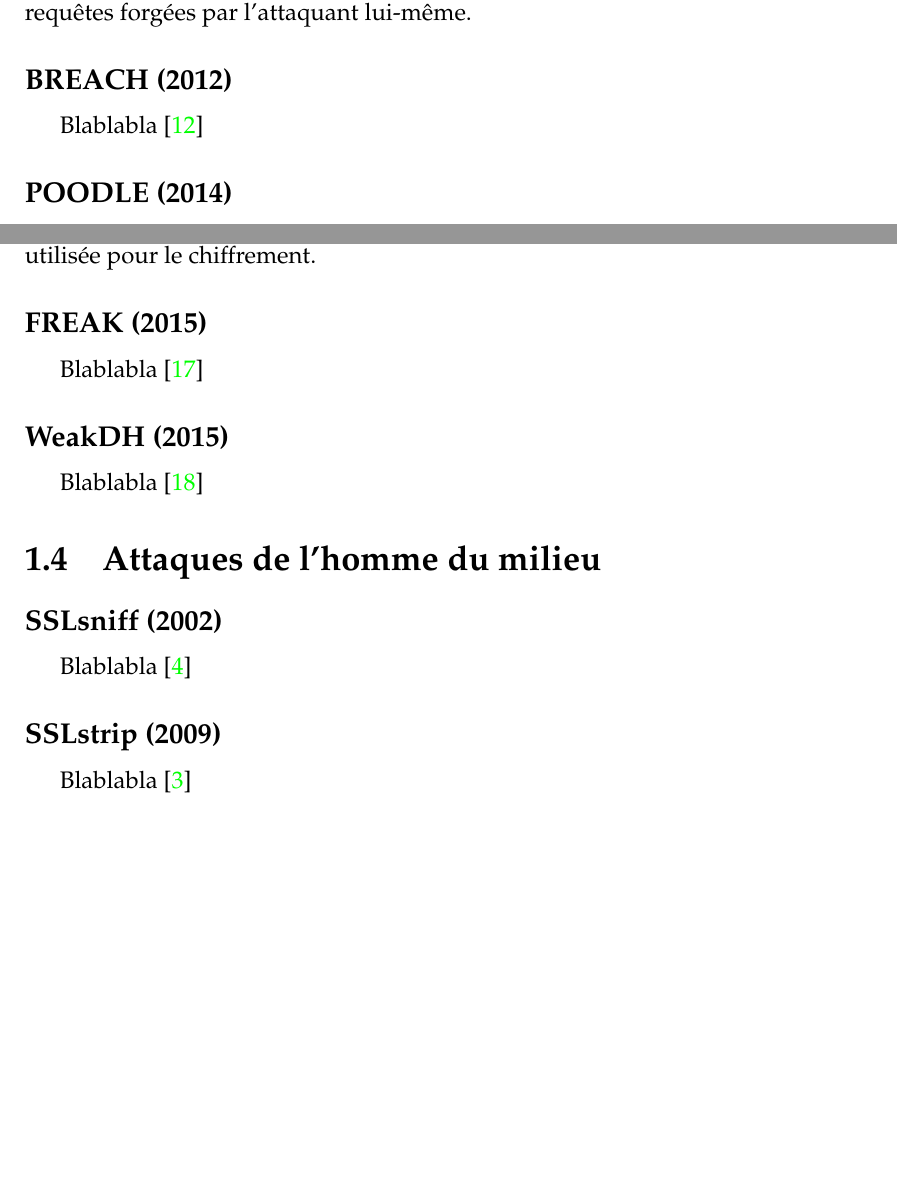
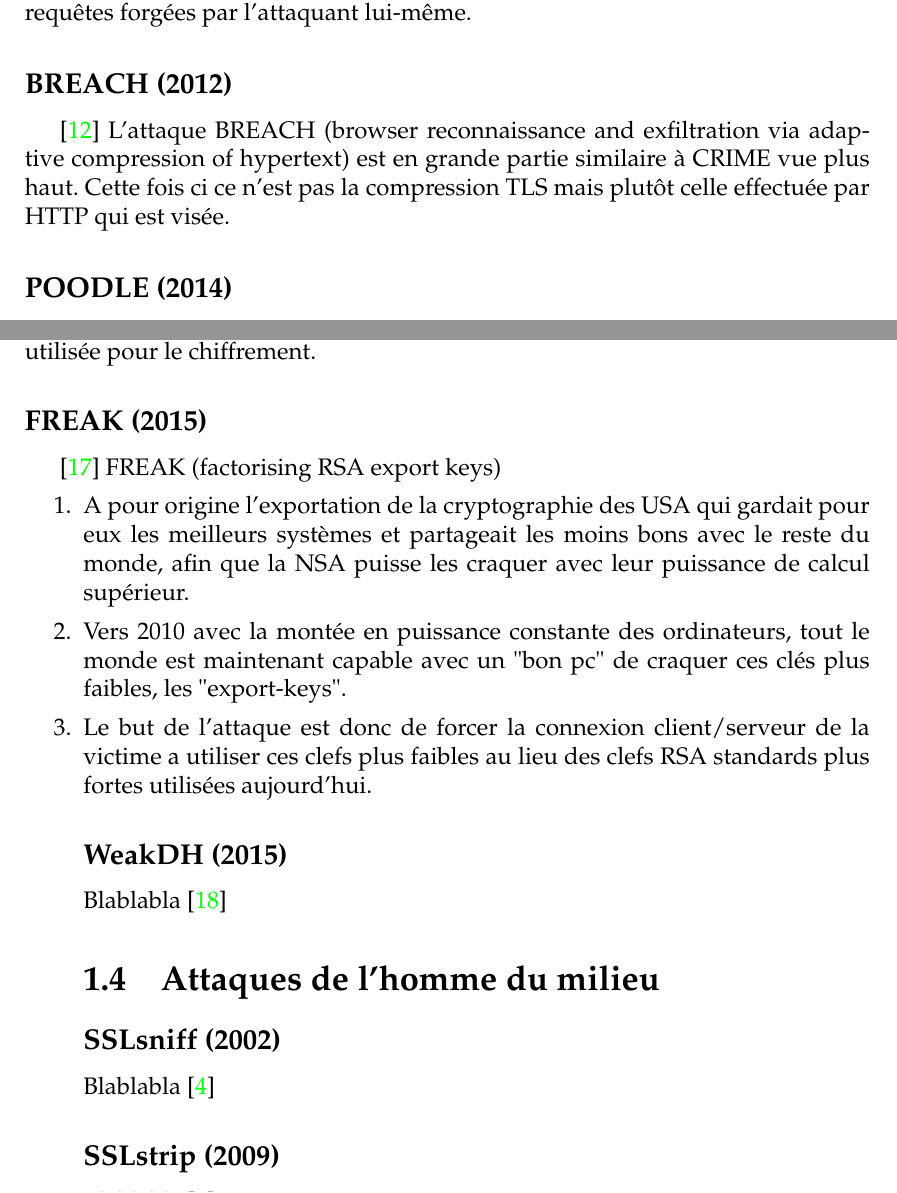
Before and after one commit to t00sh/mastercsi-ter, a LaTeX thesis (report/report.tex, which reads report/chapter-state-of-the-art.tex): two parts of pages 5 and 6 of 9 before the commit and two parts of pages 5 and 6 of 11 after it, joined at a grey line, cut so that both start at the same text, the shorter picture padded with empty space. Compiled offline with pdfLaTeX.

Commit message:
Ajout BREACH et début de FREAK dans state of the art

```diff
--- a/report/chapter-state-of-the-art.tex
+++ b/report/chapter-state-of-the-art.tex
@@ -72,7 +72,8 @@ Cette attaque nécessite que l'attaquant se place en MITM pour pouvoir observer
 
 \subsection{BREACH (2012)}
 
-Blablabla \cite{breach}
+\cite{breach}
+L'attaque BREACH (browser reconnaissance and exfiltration via adaptive compression of hypertext) est en grande partie similaire à CRIME vue plus haut. Cette fois ci ce n'est pas la compression TLS mais plutôt celle effectuée par HTTP qui est visée.
 
 \subsection{POODLE (2014)}
 
@@ -97,7 +98,12 @@ L'avantage de cette attaque est qu'elle ne nécessite pas de connaître la clef
 
 \subsection{FREAK (2015)}
 
-Blablabla \cite{freak}
+\cite{freak}
+FREAK (factorising RSA export keys)
+\begin{enumerate}
+    \item A pour origine l'exportation de la cryptographie des USA qui gardait pour eux les meilleurs systèmes et partageait les moins bons avec le reste du monde, afin que la NSA puisse les craquer avec leur puissance de calcul supérieur.
+    \item Vers 2010 avec la montée en puissance constante des ordinateurs, tout le monde est maintenant capable avec un "bon pc" de craquer ces clés plus faibles, les "export-keys".
+    \item Le but de l'attaque est donc de forcer la connexion client/serveur de la victime a utiliser ces clefs plus faibles au lieu des clefs RSA standards plus fortes utilisées aujourd'hui.
 
 \subsection{WeakDH (2015)}
 
```
